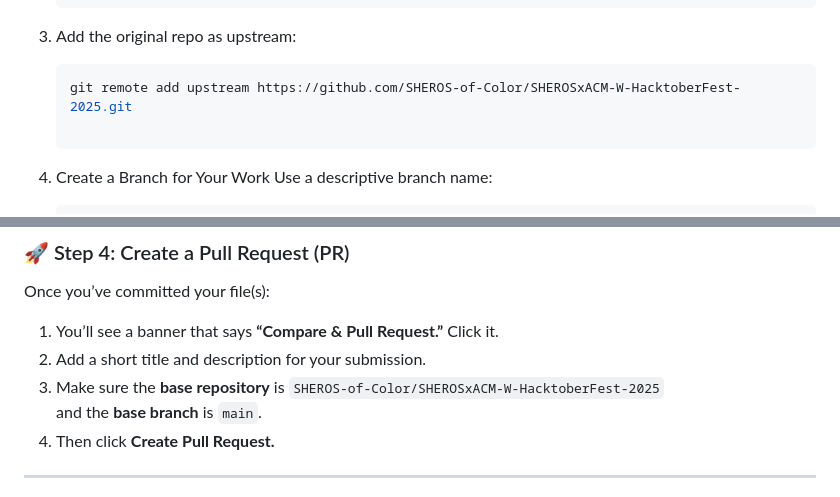
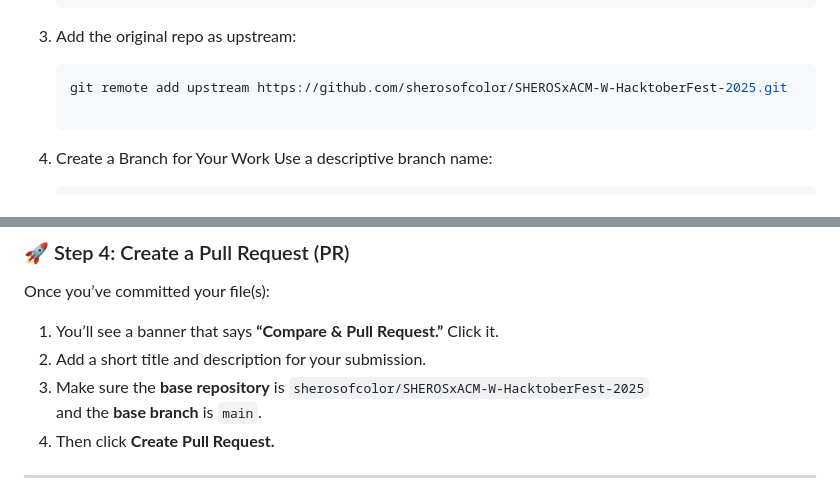
Before and after one commit to suprajushivajji/SHEROSxACM-W-HacktoberFest-2025, a Markdown page: README.md, 2 parts joined by grey strips. GitHub-like rendering.

````diff
--- a/README.md
+++ b/README.md
@@ -48,7 +48,7 @@ Here’s a simple guide to get started with your first pull request:
    cd SHEROSxACM-W-HacktoberFest-2025
 3. Add the original repo as upstream:
    ```bash
-   git remote add upstream https://github.com/SHEROS-of-Color/SHEROSxACM-W-HacktoberFest-2025.git
+   git remote add upstream https://github.com/sherosofcolor/SHEROSxACM-W-HacktoberFest-2025.git
 
 4. Create a Branch for Your Work
 Use a descriptive branch name:
@@ -119,7 +119,7 @@ Once inside the correct challenge folder:
 Once you’ve committed your file(s):
 1. You’ll see a banner that says **“Compare & Pull Request.”** Click it.
 2. Add a short title and description for your submission.
-3. Make sure the **base repository** is `SHEROS-of-Color/SHEROSxACM-W-HacktoberFest-2025`
+3. Make sure the **base repository** is `sherosofcolor/SHEROSxACM-W-HacktoberFest-2025`
 and the **base branch** is `main`.
 4. Then click **Create Pull Request.**
 
````
